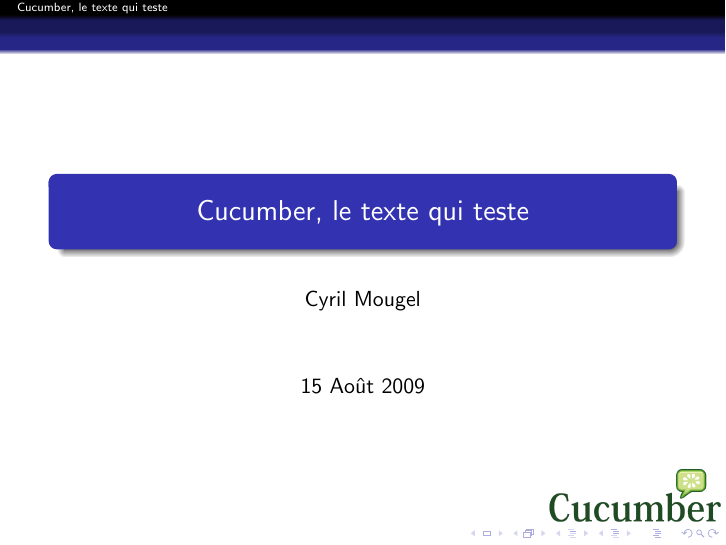
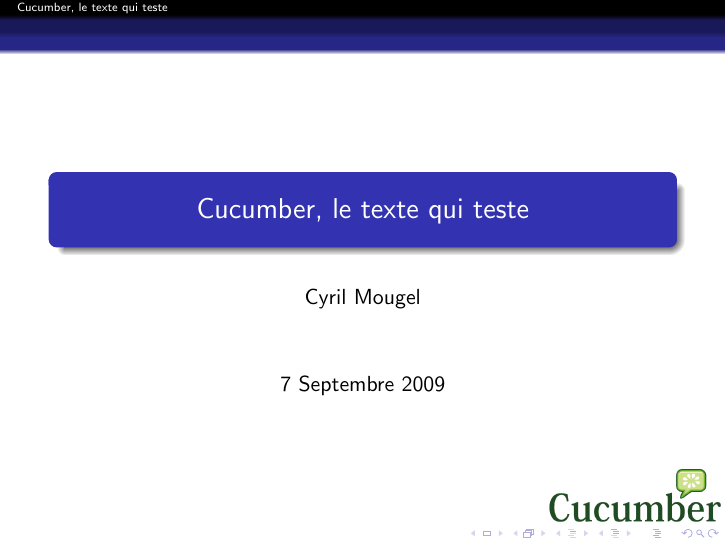
Before and after one commit to shingara/personal-presentation, LaTeX slides (cucumber-le-text-qui-test-20090815/cucumber-le-text-qui-test.tex): page 1 of 17. Compiled offline with pdfLaTeX.

Commit message:
change date about cucumber presentation

```diff
--- a/cucumber-le-text-qui-test-20090815/cucumber-le-text-qui-test.tex
+++ b/cucumber-le-text-qui-test-20090815/cucumber-le-text-qui-test.tex
@@ -46,7 +46,7 @@
 
 \title{Cucumber, le texte qui teste}
 \author{Cyril Mougel}
-\date{15 Août 2009}
+\date{7 Septembre 2009}
 
 \logo{\includegraphics[width=30mm]{cucumber.png}}
 
```
